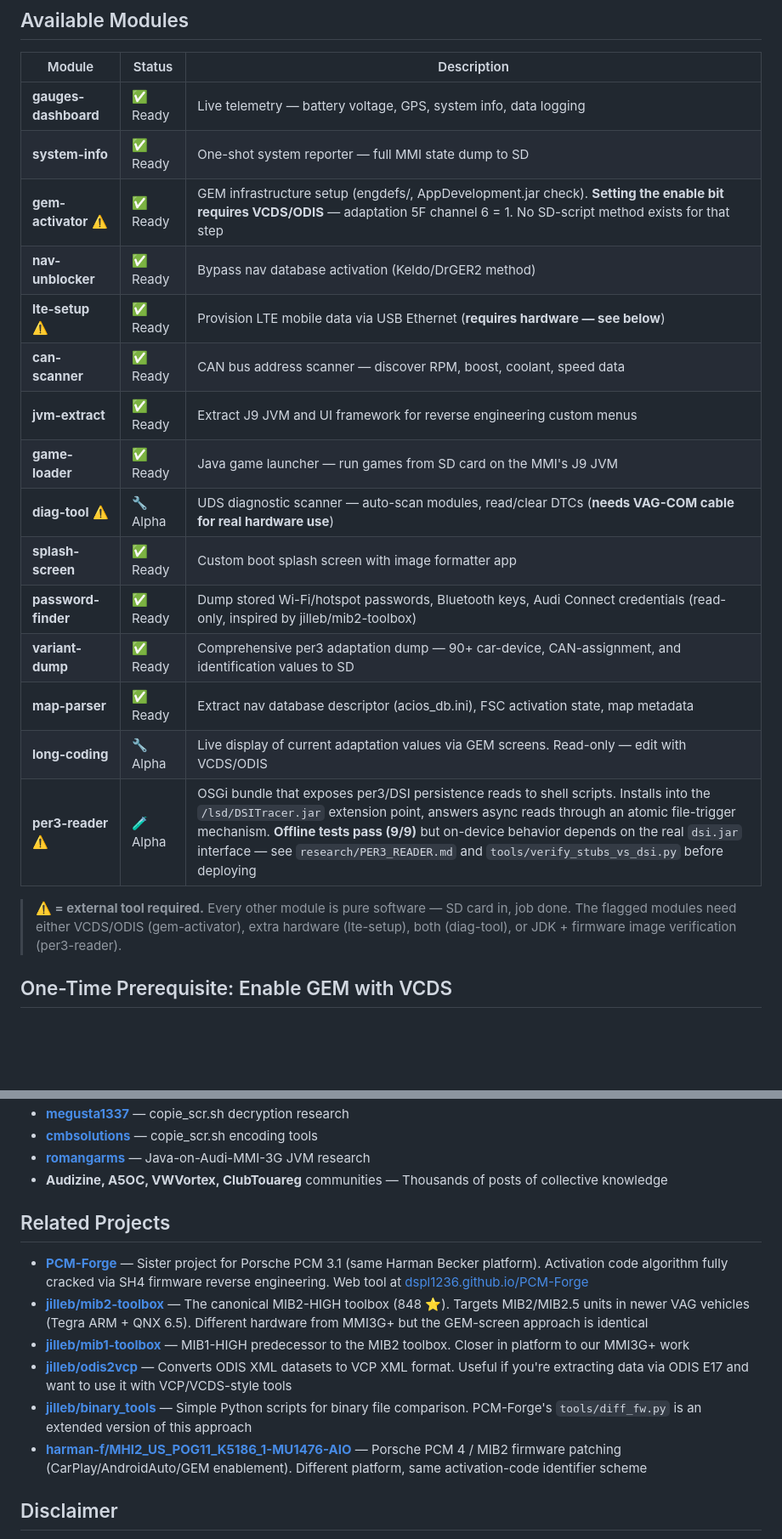
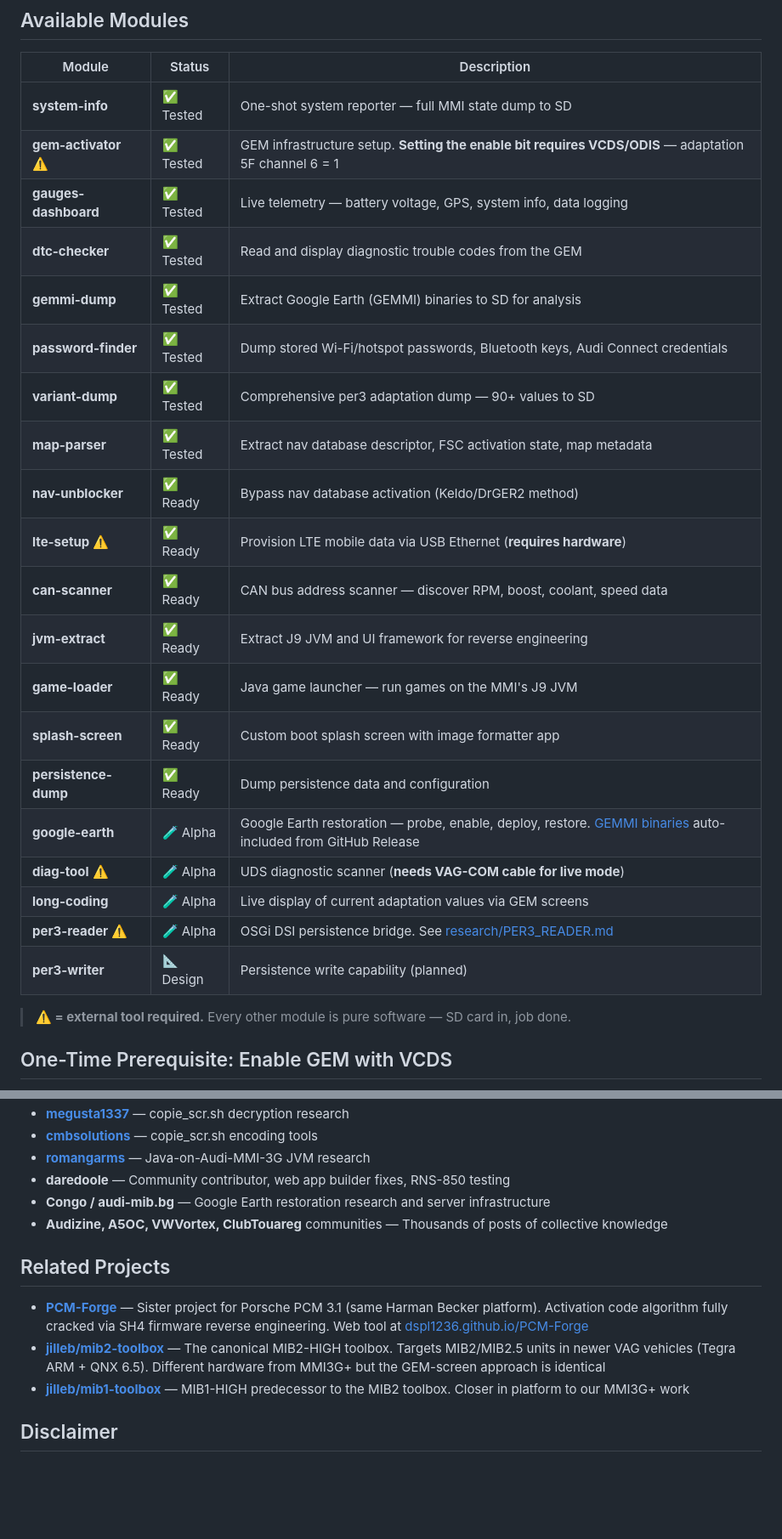
Before and after one commit to dspl1236/MMI3G-Toolkit, a Markdown page: README.md, 2 parts joined by grey strips. Shown at 85% size. Drawn GitHub-style; blank space fills up the shorter version.

```diff
--- a/README.md
+++ b/README.md
@@ -65,23 +80,28 @@ See [docs/SUPPORTED_VEHICLES.md](docs/SUPPORTED_VEHICLES.md) for full details.
 
 | Module | Status | Description |
 |--------|--------|-------------|
-| **gauges-dashboard** | ✅ Ready | Live telemetry — battery voltage, GPS, system info, data logging |
-| **system-info** | ✅ Ready | One-shot system reporter — full MMI state dump to SD |
-| **gem-activator** ⚠️ | ✅ Ready | GEM infrastructure setup (engdefs/, AppDevelopment.jar check). **Setting the enable bit requires VCDS/ODIS** — adaptation 5F channel 6 = 1. No SD-script method exists for that step |
+| **system-info** | ✅ Tested | One-shot system reporter — full MMI state dump to SD |
+| **gem-activator** ⚠️ | ✅ Tested | GEM infrastructure setup. **Setting the enable bit requires VCDS/ODIS** — adaptation 5F channel 6 = 1 |
+| **gauges-dashboard** | ✅ Tested | Live telemetry — battery voltage, GPS, system info, data logging |
+| **dtc-checker** | ✅ Tested | Read and display diagnostic trouble codes from the GEM |
+| **gemmi-dump** | ✅ Tested | Extract Google Earth (GEMMI) binaries to SD for analysis |
+| **password-finder** | ✅ Tested | Dump stored Wi-Fi/hotspot passwords, Bluetooth keys, Audi Connect credentials |
+| **variant-dump** | ✅ Tested | Comprehensive per3 adaptation dump — 90+ values to SD |
+| **map-parser** | ✅ Tested | Extract nav database descriptor, FSC activation state, map metadata |
 | **nav-unblocker** | ✅ Ready | Bypass nav database activation (Keldo/DrGER2 method) |
-| **lte-setup** ⚠️ | ✅ Ready | Provision LTE mobile data via USB Ethernet (**requires hardware — see below**) |
+| **lte-setup** ⚠️ | ✅ Ready | Provision LTE mobile data via USB Ethernet (**requires hardware**) |
 | **can-scanner** | ✅ Ready | CAN bus address scanner — discover RPM, boost, coolant, speed data |
-| **jvm-extract** | ✅ Ready | Extract J9 JVM and UI framework for reverse engineering custom menus |
-| **game-loader** | ✅ Ready | Java game launcher — run games from SD card on the MMI's J9 JVM |
-| **diag-tool** ⚠️ | 🔧 Alpha | UDS diagnostic scanner — auto-scan modules, read/clear DTCs (**needs VAG-COM cable for real hardware use**) |
+| **jvm-extract** | ✅ Ready | Extract J9 JVM and UI framework for reverse engineering |
+| **game-loader** | ✅ Ready | Java game launcher — run games on the MMI's J9 JVM |
 | **splash-screen** | ✅ Ready | Custom boot splash screen with image formatter app |
-| **password-finder** | ✅ Ready | Dump stored Wi-Fi/hotspot passwords, Bluetooth keys, Audi Connect credentials (read-only, inspired by jilleb/mib2-toolbox) |
-| **variant-dump** | ✅ Ready | Comprehensive per3 adaptation dump — 90+ car-device, CAN-assignment, and identification values to SD |
-| **map-parser** | ✅ Ready | Extract nav database descriptor (acios_db.ini), FSC activation state, map metadata |
-| **long-coding** | 🔧 Alpha | Live display of current adaptation values via GEM screens. Read-only — edit with VCDS/ODIS |
-| **per3-reader** ⚠️ | 🧪 Alpha | OSGi bundle that exposes per3/DSI persistence reads to shell scripts. Installs into the `/lsd/DSITracer.jar` extension point, answers async reads through an atomic file-trigger mechanism. **Offline tests pass (9/9)** but on-device behavior depends on the real `dsi.jar` interface — see `research/PER3_READER.md` and `tools/verify_stubs_vs_dsi.py` before deploying |
+| **persistence-dump** | ✅ Ready | Dump persistence data and configuration |
+| **google-earth** | 🧪 Alpha | Google Earth restoration — probe, enable, deploy, restore. [GEMMI binaries](https://github.com/dspl1236/MMI3G-Toolkit/releases/tag/v1.0-gemmi) auto-included from GitHub Release |
+| **diag-tool** ⚠️ | 🧪 Alpha | UDS diagnostic scanner (**needs VAG-COM cable for live mode**) |
+| **long-coding** | 🧪 Alpha | Live display of current adaptation values via GEM screens |
+| **per3-reader** ⚠️ | 🧪 Alpha | OSGi DSI persistence bridge. See [research/PER3_READER.md](research/PER3_READER.md) |
+| **per3-writer** | 📐 Design | Persistence write capability (planned) |
 
-> **⚠️ = external tool required.** Every other module is pure software — SD card in, job done. The flagged modules need either VCDS/ODIS (gem-activator), extra hardware (lte-setup), both (diag-tool), or JDK + firmware image verification (per3-reader).
+> **⚠️ = external tool required.** Every other module is pure software — SD card in, job done.
 
 ## One-Time Prerequisite: Enable GEM with VCDS
 
@@ -264,16 +289,15 @@ This project builds on years of community research:
 - **[megusta1337](https://github.com/megusta1337)** — copie_scr.sh decryption research
 - **[cmbsolutions](https://github.com/cmbsolutions)** — copie_scr.sh encoding tools
 - **[romangarms](https://github.com/romangarms)** — Java-on-Audi-MMI-3G JVM research
+- **daredoole** — Community contributor, web app builder fixes, RNS-850 testing
+- **Congo / audi-mib.bg** — Google Earth restoration research and server infrastructure
 - **Audizine, A5OC, VWVortex, ClubTouareg** communities — Thousands of posts of collective knowledge
 
 ## Related Projects
 
 - **[PCM-Forge](https://github.com/dspl1236/PCM-Forge)** — Sister project for Porsche PCM 3.1 (same Harman Becker platform). Activation code algorithm fully cracked via SH4 firmware reverse engineering. Web tool at [dspl1236.github.io/PCM-Forge](https://dspl1236.github.io/PCM-Forge/)
-- **[jilleb/mib2-toolbox](https://github.com/jilleb/mib2-toolbox)** — The canonical MIB2-HIGH toolbox (848 ⭐). Targets MIB2/MIB2.5 units in newer VAG vehicles (Tegra ARM + QNX 6.5). Different hardware from MMI3G+ but the GEM-screen approach is identical
+- **[jilleb/mib2-toolbox](https://github.com/jilleb/mib2-toolbox)** — The canonical MIB2-HIGH toolbox. Targets MIB2/MIB2.5 units in newer VAG vehicles (Tegra ARM + QNX 6.5). Different hardware from MMI3G+ but the GEM-screen approach is identical
 - **[jilleb/mib1-toolbox](https://github.com/jilleb/mib1-toolbox)** — MIB1-HIGH predecessor to the MIB2 toolbox. Closer in platform to our MMI3G+ work
-- **[jilleb/odis2vcp](https://github.com/jilleb/odis2vcp)** — Converts ODIS XML datasets to VCP XML format. Useful if you're extracting data via ODIS E17 and want to use it with VCP/VCDS-style tools
-- **[jilleb/binary_tools](https://github.com/jilleb/binary_tools)** — Simple Python scripts for binary file comparison. PCM-Forge's `tools/diff_fw.py` is an extended version of this approach
-- **[harman-f/MHI2_US_POG11_K5186_1-MU1476-AIO](https://github.com/harman-f/MHI2_US_POG11_K5186_1-MU1476-AIO)** — Porsche PCM 4 / MIB2 firmware patching (CarPlay/AndroidAuto/GEM enablement). Different platform, same activation-code identifier scheme
 
 ## Disclaimer
 
```
Also changed, not shown: other parts of README.md (+89 -69 lines).
